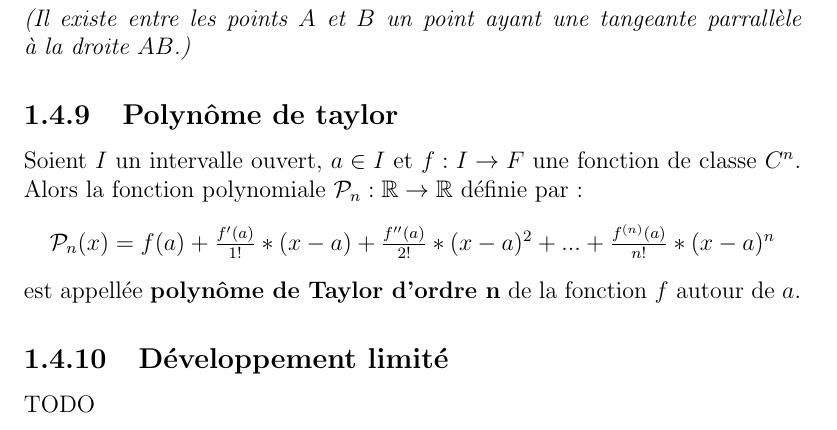
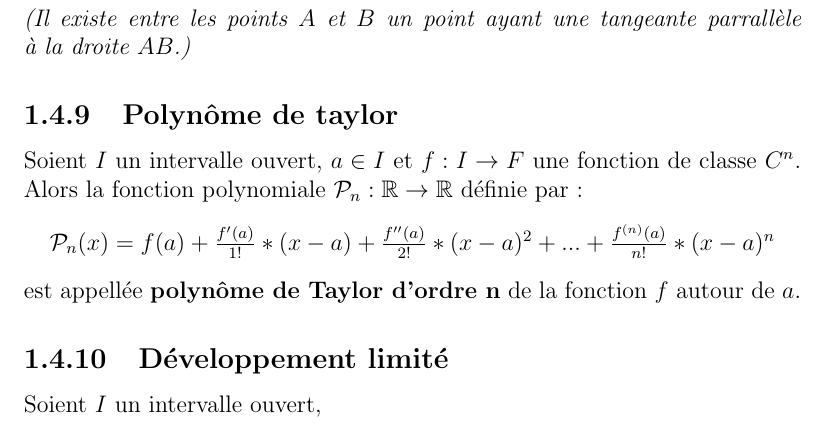
Before and after one commit to Aryeth/aide_memoire_BA1, a LaTeX book (Aide mémoire/aidememoire2021.tex): part of page 25 of 33, cut so that both start at the same text. Compiled offline with pdfLaTeX.

Commit message:
started DL

```diff
--- a/Aide mémoire/aidememoire2021.tex
+++ b/Aide mémoire/aidememoire2021.tex
@@ -604,7 +604,7 @@ définie par :
 \end{center}
 est appellée \textbf{polynôme de Taylor d'ordre n} de la fonction $f$ autour de $a$.
 \subsection{Développement limité}
-TODO
+Soient $I$ un intervalle ouvert,
 \newpage
 \subsection{Règles de dérivation}
 Soit $f$ et $g$ deux fonction dérivables en $a$. Soit $c \in \mathbb{R}$\\
```
Also changed, not shown: Aide mémoire/aidememoire2021.pdf.
